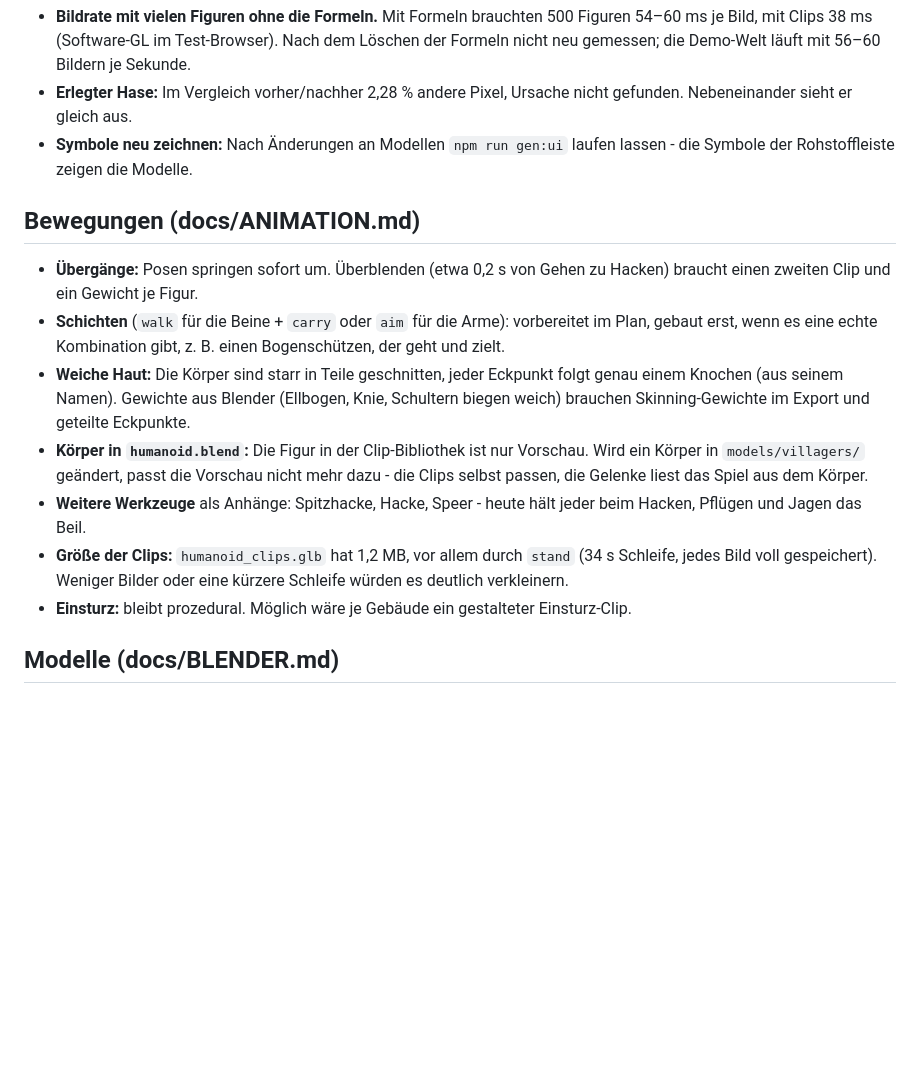
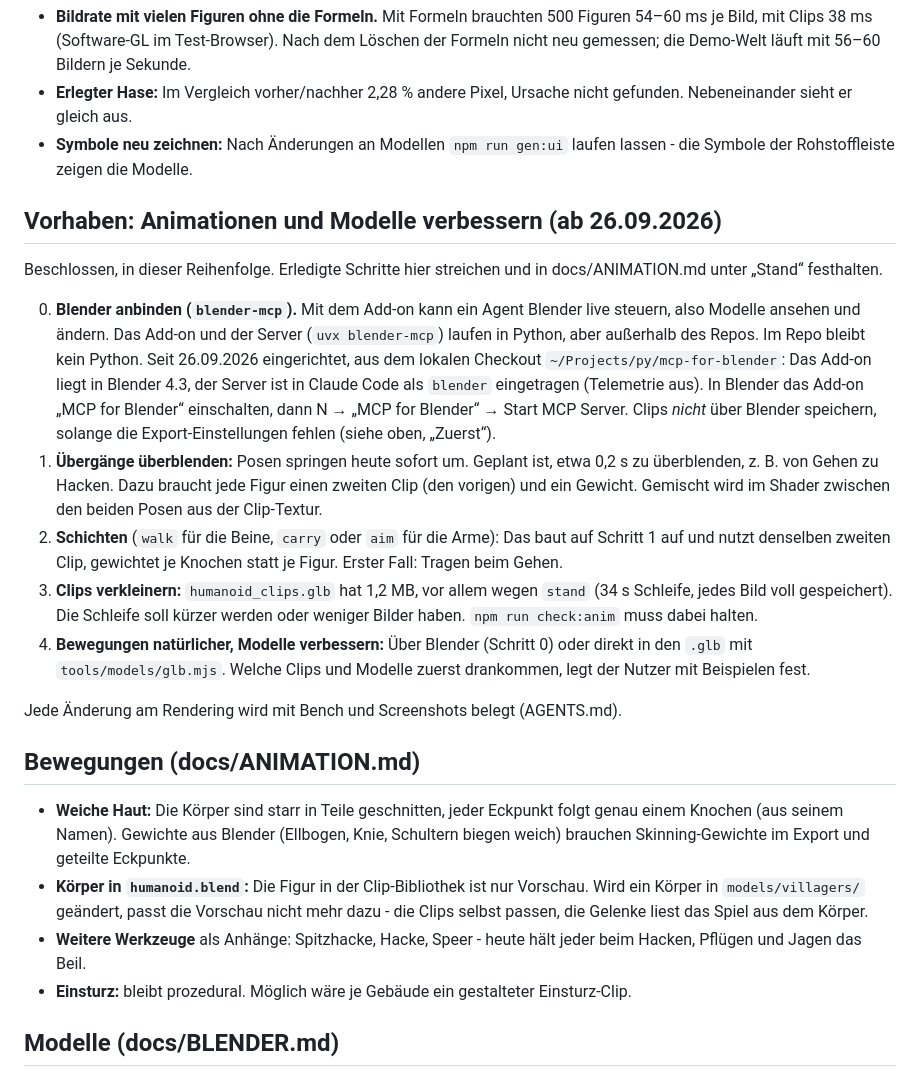
Before and after one commit to Mansi1/procedurally-generated-map, a Markdown page: docs/OFFEN.md, the part around the change. GitHub-like rendering; blank space fills up the shorter version.

Commit message:
docs: Vorhaben Animationen und Modelle verbessern in OFFEN.md
Co-Authored-By: Claude Opus 5.5 <noreply@anthropic.com>

```diff
--- a/docs/OFFEN.md
+++ b/docs/OFFEN.md
@@ -38,13 +38,40 @@ Was danach noch zu tun bleibt, grob nach Wichtigkeit.
 - **Symbole neu zeichnen:** Nach Änderungen an Modellen `npm run gen:ui`
   laufen lassen - die Symbole der Rohstoffleiste zeigen die Modelle.
 
+## Vorhaben: Animationen und Modelle verbessern (ab 26.09.2026)
+
+Beschlossen, in dieser Reihenfolge. Erledigte Schritte hier streichen und
+in docs/ANIMATION.md unter „Stand“ festhalten.
+
+0. **Blender anbinden (`blender-mcp`).** Mit dem Add-on kann ein Agent Blender
+   live steuern, also Modelle ansehen und ändern. Das Add-on und der Server
+   (`uvx blender-mcp`) laufen in Python, aber außerhalb des Repos. Im Repo
+   bleibt kein Python. Seit 26.09.2026 eingerichtet, aus dem lokalen
+   Checkout `~/Projects/py/mcp-for-blender`: Das Add-on liegt in Blender 4.3,
+   der Server ist in Claude Code als `blender` eingetragen (Telemetrie aus).
+   In Blender das Add-on „MCP for Blender“ einschalten, dann N → „MCP for
+   Blender“ → Start MCP Server. Clips *nicht* über
+   Blender speichern, solange die Export-Einstellungen fehlen (siehe oben,
+   „Zuerst“).
+1. **Übergänge überblenden:** Posen springen heute sofort um. Geplant ist,
+   etwa 0,2 s zu überblenden, z. B. von Gehen zu Hacken. Dazu braucht jede
+   Figur einen zweiten Clip (den vorigen) und ein Gewicht. Gemischt wird im
+   Shader zwischen den beiden Posen aus der Clip-Textur.
+2. **Schichten** (`walk` für die Beine, `carry` oder `aim` für die Arme):
+   Das baut auf Schritt 1 auf und nutzt denselben zweiten Clip, gewichtet je
+   Knochen statt je Figur. Erster Fall: Tragen beim Gehen.
+3. **Clips verkleinern:** `humanoid_clips.glb` hat 1,2 MB, vor allem wegen
+   `stand` (34 s Schleife, jedes Bild voll gespeichert). Die Schleife soll
+   kürzer werden oder weniger Bilder haben. `npm run check:anim` muss dabei
+   halten.
+4. **Bewegungen natürlicher, Modelle verbessern:** Über Blender (Schritt 0)
+   oder direkt in den `.glb` mit `tools/models/glb.mjs`. Welche Clips und
+   Modelle zuerst drankommen, legt der Nutzer mit Beispielen fest.
+
+Jede Änderung am Rendering wird mit Bench und Screenshots belegt (AGENTS.md).
+
 ## Bewegungen (docs/ANIMATION.md)
 
-- **Übergänge:** Posen springen sofort um. Überblenden (etwa 0,2 s von Gehen
-  zu Hacken) braucht einen zweiten Clip und ein Gewicht je Figur.
-- **Schichten** (`walk` für die Beine + `carry` oder `aim` für die Arme):
-  vorbereitet im Plan, gebaut erst, wenn es eine echte Kombination gibt, z. B.
-  einen Bogenschützen, der geht und zielt.
 - **Weiche Haut:** Die Körper sind starr in Teile geschnitten, jeder Eckpunkt
   folgt genau einem Knochen (aus seinem Namen). Gewichte aus Blender
   (Ellbogen, Knie, Schultern biegen weich) brauchen Skinning-Gewichte im
@@ -55,9 +82,6 @@ Was danach noch zu tun bleibt, grob nach Wichtigkeit.
   Spiel aus dem Körper.
 - **Weitere Werkzeuge** als Anhänge: Spitzhacke, Hacke, Speer - heute hält
   jeder beim Hacken, Pflügen und Jagen das Beil.
-- **Größe der Clips:** `humanoid_clips.glb` hat 1,2 MB, vor allem durch
-  `stand` (34 s Schleife, jedes Bild voll gespeichert). Weniger Bilder oder
-  eine kürzere Schleife würden es deutlich verkleinern.
 - **Einsturz:** bleibt prozedural. Möglich wäre je Gebäude ein gestalteter
   Einsturz-Clip.
 
```
